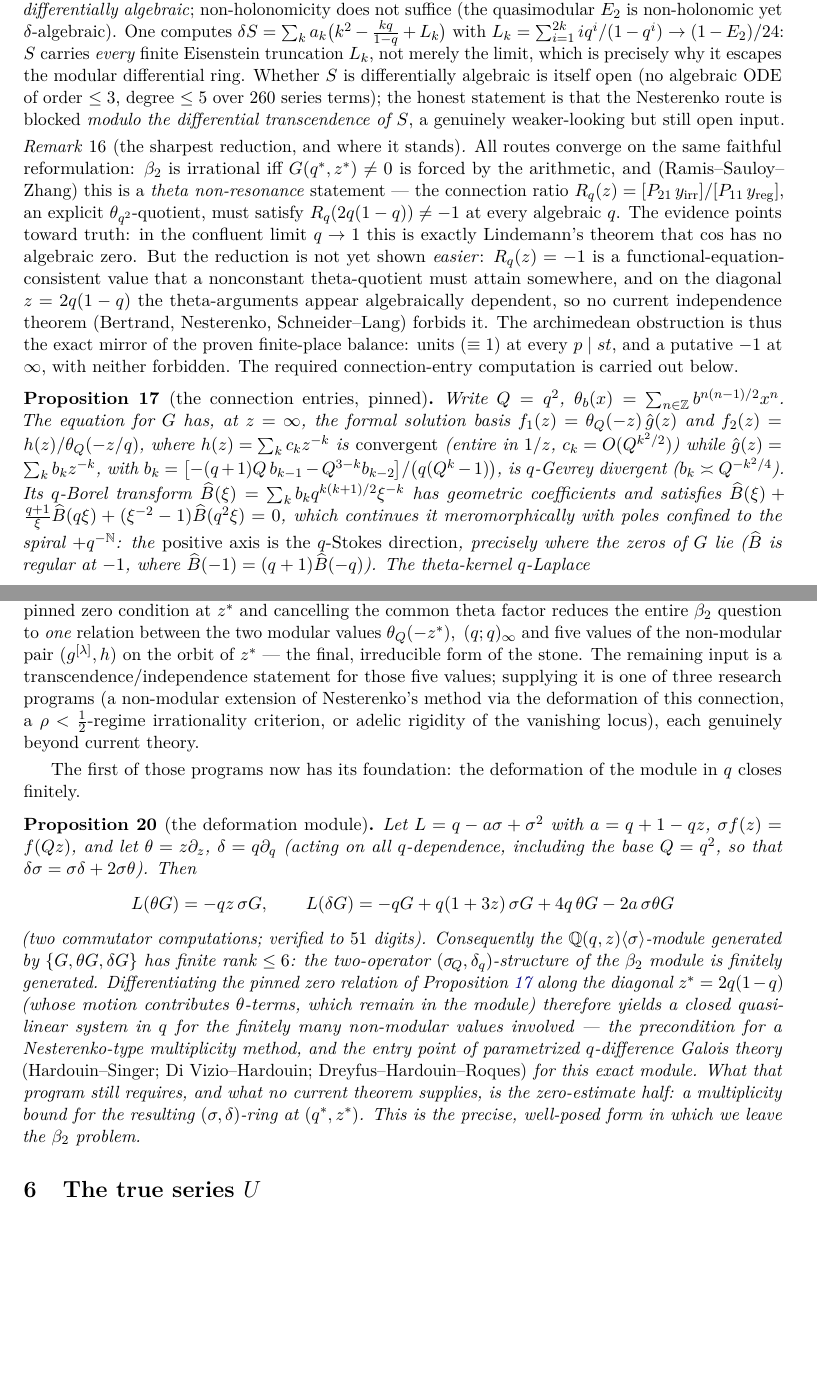
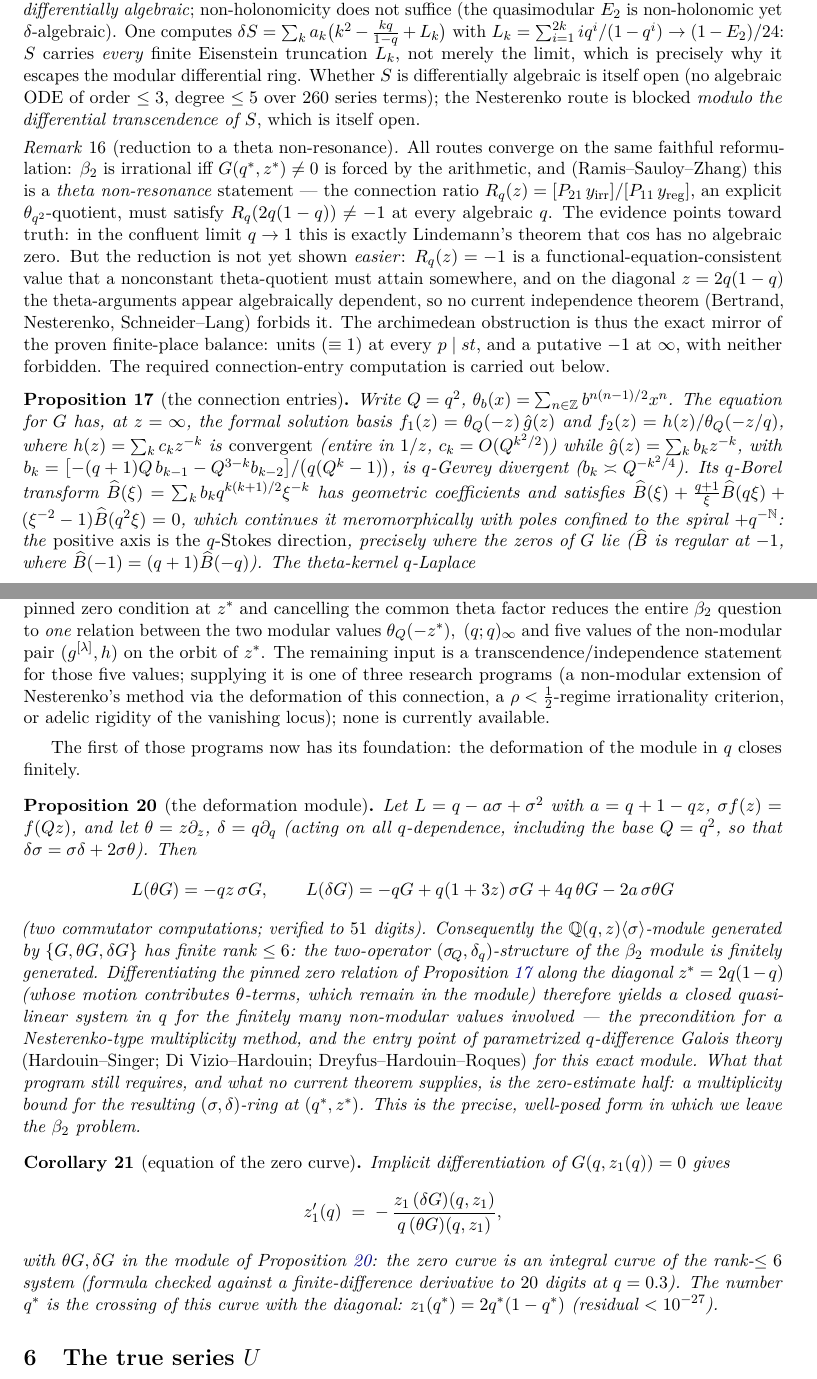
Before and after one commit to ElVec1o/pythagorean-reflection-sequence, a LaTeX paper (paper/journal/paper2.tex): two parts of pages 12 and 14 of 18, joined at a grey line, cut so that both start at the same text, the shorter picture padded with empty space. Compiled offline with pdfLaTeX.

Commit message:
v2.4.1: editorial pass -- narration stripped from all three papers; zero-curve ODE added
Style pass on the full corpus per the standard of a dry mathematical text:
removed meta-commentary and narrative phrasing from papers 1-3 (attack/stone/
"stated honestly"/keystone-metaphor/emphasis phrases and dramatic remark
titles), leaving statements, proofs, numbers, and precise open problems.
Standard mathematical usage (genuine pole/collision, no-go) retained.
No mathematical content changed by the style pass.

New content (one dry corollary, paper2 cor:zerocurve): the zero curve z_1(q)
satisfies z_1'(q) = -z_1 (delta G)/(q theta G) at (q, z_1) with theta G, delta G
in the rank<=6 deformation module -- the zero curve is an integral curve of the
module (checked against finite differences to 20 digits); q* is the crossing
z_1(q) = 2q(1-q) (residual < 1e-27). This is the concrete object the
zero-estimate program acts on.

paper1 44pp, paper2 18pp, paper3 4pp; all compile, 0 undefined refs.

Co-Authored-By: Claude Opus 4.8 <noreply@anthropic.com>

```diff
--- a/paper/journal/paper2.tex
+++ b/paper/journal/paper2.tex
@@ -700,10 +700,10 @@ $\delta S=\sum_k a_k\bigl(k^2-\tfrac{kq}{1-q}+L_k\bigr)$ with
 $L_k=\sum_{i=1}^{2k} iq^i/(1-q^i)\to(1-E_2)/24$: $S$ carries \emph{every} finite Eisenstein truncation
 $L_k$, not merely the limit, which is precisely why it escapes the modular differential ring. Whether
 $S$ is differentially algebraic is itself open (no algebraic ODE of order $\le3$, degree $\le5$ over
-$260$ series terms); the honest statement is that the Nesterenko route is blocked \emph{modulo the
-differential transcendence of $S$}, a genuinely weaker-looking but still open input.
+$260$ series terms); the Nesterenko route is blocked \emph{modulo the differential transcendence of $S$}, which is itself
+open.
 
-\begin{remark}[the sharpest reduction, and where it stands]
+\begin{remark}[reduction to a theta non-resonance]
 \label{rem:sharpest}
 All routes converge on the same faithful reformulation: $\beta_2$ is irrational iff
 $G(q^\ast,z^\ast)\ne0$ is forced by the arithmetic, and (Ramis--Sauloy--Zhang) this is a
@@ -719,7 +719,7 @@ $p\mid st$, and a putative $-1$ at $\infty$, with neither forbidden. The require
 computation is carried out below.
 \end{remark}
 
-\begin{proposition}[the connection entries, pinned]
+\begin{proposition}[the connection entries]
 \label{prop:pinned}
 Write $Q=q^2$, $\theta_b(x)=\sum_{n\in\Z}b^{n(n-1)/2}x^n$. The equation for $G$ has, at $z=\infty$, the
 formal solution basis $f_1(z)=\theta_Q(-z)\,\hat g(z)$ and $f_2(z)=h(z)/\theta_Q(-z/q)$, where
@@ -825,11 +825,11 @@ $g^{[\lambda]}(\lambda^2)G(Q\lambda^2)+\lambda^{-2}g^{[\lambda]}(Q\lambda^2)G(\l
 and poles at the zeros of the $h$-bracket. Substituting into the pinned zero condition at $z^\ast$
 and cancelling the common theta factor reduces the entire $\beta_2$ question to \emph{one} relation
 between the two modular values $\theta_Q(-z^\ast),\ (q;q)_\infty$ and five values of the non-modular
-pair $(g^{[\lambda]},h)$ on the orbit of $z^\ast$ --- the final, irreducible form of the stone. The
+pair $(g^{[\lambda]},h)$ on the orbit of $z^\ast$. The
 remaining input is a transcendence/independence statement for those five values; supplying it is one
 of three research programs (a non-modular extension of Nesterenko's method via the deformation of this
 connection, a $\rho<\tfrac12$-regime irrationality criterion, or adelic rigidity
-of the vanishing locus), each genuinely beyond current theory.
+of the vanishing locus); none is currently available.
 \end{remark}
 
 The first of those programs now has its foundation: the deformation of the module in $q$ closes
@@ -858,6 +858,18 @@ current theorem supplies, is the zero-estimate half: a multiplicity bound for th
 $(\sigma,\delta)$-ring at $(q^\ast,z^\ast)$. This is the precise, well-posed form in which we leave
 the $\beta_2$ problem.
 \end{proposition}
+
+\begin{corollary}[equation of the zero curve]
+\label{cor:zerocurve}
+Implicit differentiation of $G(q,z_1(q))=0$ gives
+\[
+   z_1'(q)\;=\;-\,\frac{z_1\,(\delta G)(q,z_1)}{q\,(\theta G)(q,z_1)},
+\]
+with $\theta G,\delta G$ in the module of Proposition~\ref{prop:deformation}: the zero curve is an
+integral curve of the rank-$\le6$ system (formula checked against a finite-difference derivative to
+$20$ digits at $q=0.3$). The number $q^\ast$ is the crossing of this curve with the diagonal:
+$z_1(q^\ast)=2q^\ast(1-q^\ast)$ (residual $<10^{-27}$).
+\end{corollary}
 
 \section{The true series \texorpdfstring{$U$}{U}}\label{sec:U}
 
```
Also changed, not shown: paper/journal/paper1.tex (+5 -5 lines), paper/journal/paper3.tex (+2 -2 lines), paper/journal/paper1.pdf, paper/journal/paper2.pdf, paper/journal/paper3.pdf, paper/journal/paper2.tex (16 more changed lines), 1 other file.
